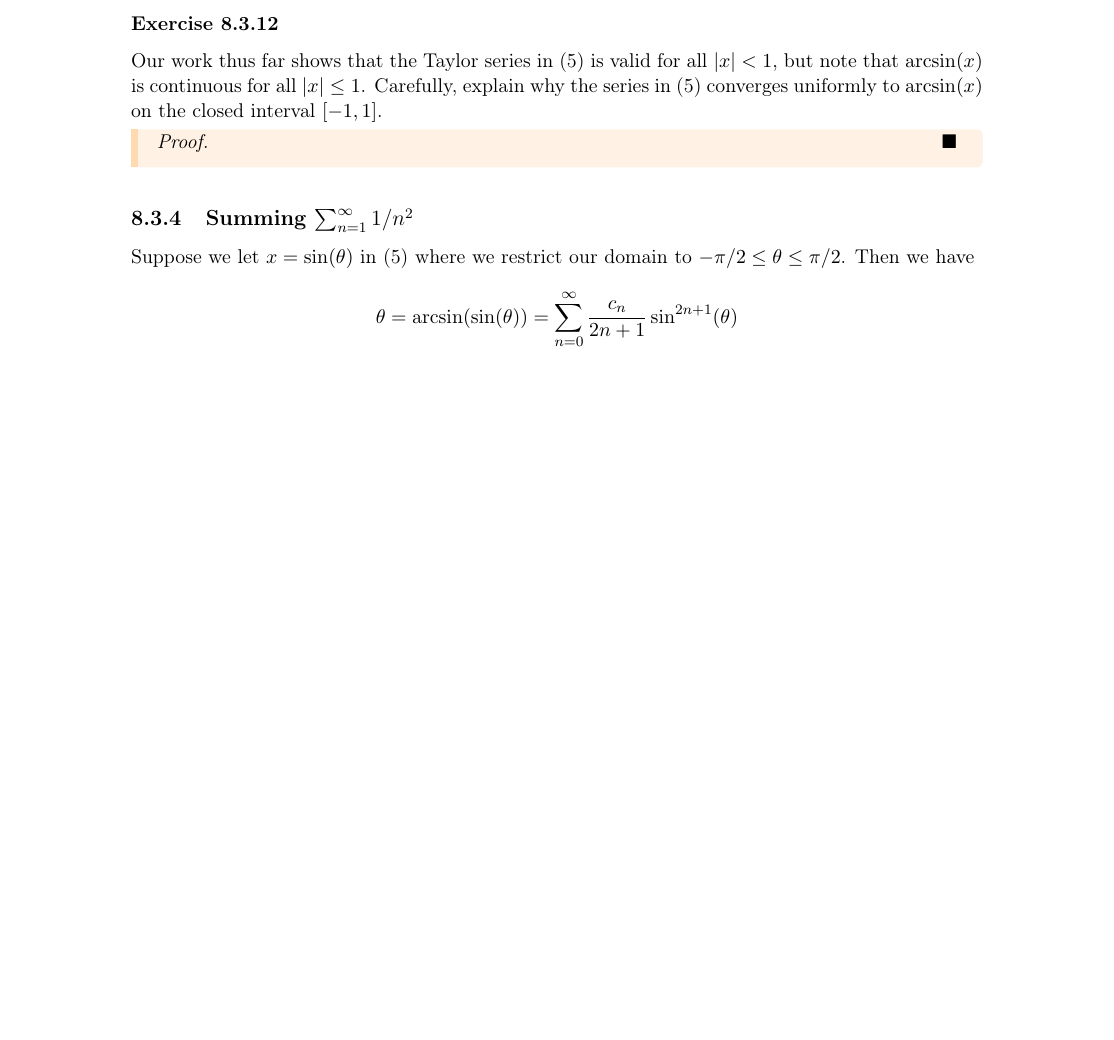
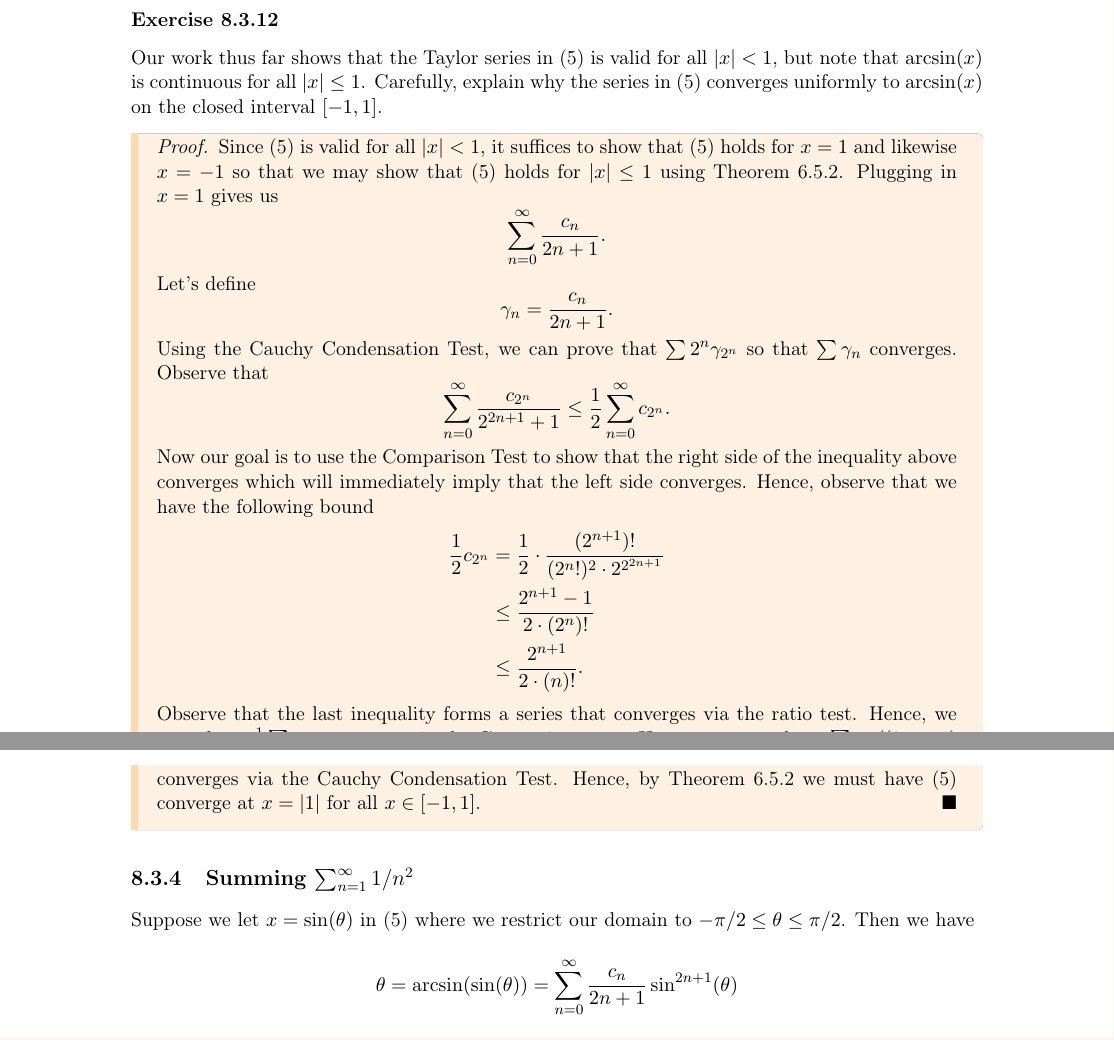
Before and after one commit to LanceRemigio/notes, a LaTeX thesis (Analysis/main.tex, which reads Analysis/chapter/ch8/8.3/chap8.3.tex): part of page 164 of 165 before the commit and two parts of pages 166 and 167 of 168 after it, the two joined at a grey line, cut so that both start at the same text, the shorter picture padded with empty space. The pictures show the PDF file Analysis/main.pdf that the author committed with the source.

Commit message:
finished hard porblem

```diff
--- a/Analysis/chapter/ch8/8.3/chap8.3.tex
+++ b/Analysis/chapter/ch8/8.3/chap8.3.tex
@@ -217,7 +217,14 @@ We will use this fact to now show that (4) holds.
         \[  \Big| \frac{ x - t  }{ 1 -t  }  \Big|  \leq | x  |  \]
         is valid, and use this to find an overestimate for \( | E_{2}(x)  |   \) that no longer involves an integral. Note that this estimate will necessarily depend on \( x  \). Confirm that things are going well by checking that this overestimate is in fact larger than \( | E_{2}(x)  |  \) at three computed values from part (a).
         \begin{proof}[Solution]
-
+        The inequality above is valid since
+        \begin{align*}
+            \Big| \frac{ x - t  }{  1 - t  }  \Big|  &= \sqrt{  \Big( \frac{ x - t  }{ 1 - t  }  \Big)^{2}  }  \\
+                                                     &\leq \sqrt{ (x - t )^{2} }  \\
+                                                     &= |  x -t  | \\
+                                                     &\leq |  x  |
+        \end{align*}
+        which holds for \(  t \in \Z  \).
         \end{proof}
     \item[(d)] Finally, show \( E_{N}(x) \to 0  \) as \( N \to \infty  \) for an arbitrary \( x \in (-1 , 1) \).
         \begin{proof}
@@ -252,6 +259,17 @@ From our result in part (d) of Exercise 8.3.10, we know that substituting \( x
 
 \subsubsection{Exercise 8.3.12} Our work thus far shows that the Taylor series in (5) is valid  for all \( |  x  |  < 1  \), but note that \( \arcsin(x)  \) is continuous for all \( |  x  | \leq 1   \). Carefully, explain why the series in (5) converges uniformly to \( \arcsin(x)  \) on the closed interval \( [-1,1] \).
 \begin{proof}
+Since (5) is valid for all \( |  x  | < 1   \), it suffices to show that (5) holds for \( x = 1  \) and likewise \( x = -1  \) so that we may show that (5) holds for \( |  x  | \leq 1  \) using Theorem 6.5.2. Plugging in \( x = 1  \) gives us
+\[  \sum_{ n=0 }^{ \infty  } \frac{ c_{n}  }{  2n+1  }. \] Let's define
+\[  \gamma_{n} = \frac{ c_{n}  }{  2n+1  }. \]Using the Cauchy Condensation Test, we can prove that  \( \sum 2^{n} \gamma_{2^n }  \) so that \( \sum \gamma_{n}   \) converges. Observe that
+\[  \sum_{ n=0 }^{ \infty  } \frac{ c_{2^n} }{ 2^{2n+1} + 1 } \leq \frac{ 1 }{ 2 } \sum_{ n=0 }^{ \infty  } c_{2^{n}}. \]
+Now our goal is to use the Comparison Test to show that the right side of the inequality above converges which will immediately imply that the left side converges. Hence, observe that we have the following bound
+\begin{align*}
+    \frac{ 1 }{ 2 }  c_{2^{n}} &= \frac{ 1 }{ 2 }  \cdot \frac{ (2^{n+1})! }{ (2^{n}!)^{2} \cdot 2^{2^{2n+1}}  }  \\
+                               &\leq \frac{ 2^{n+1} - 1  }{ 2 \cdot (2^{n})!  } \\
+                               &\leq \frac{ 2^{n+1} }{ 2 \cdot (n)! }.
+\end{align*}
+Observe that the last inequality forms a series that converges via the ratio test. Hence, we must have \( \frac{ 1 }{  2 } \sum c_{2^{n}}  \) converge via the Comparison test. Hence, we must have  \(  \sum  c_{n} / (2n+1)  \) converges via the Cauchy Condensation Test. Hence, by Theorem 6.5.2 we must have (5) converge at \( x = |  1  |  \) for all \(  x \in [-1 , 1 ]  \).
 \end{proof}
 
 
```
Also changed, not shown: Analysis/main.pdf, Analysis/chapter/ch8/8.3/chap8.3.tex (2 more changed lines).
